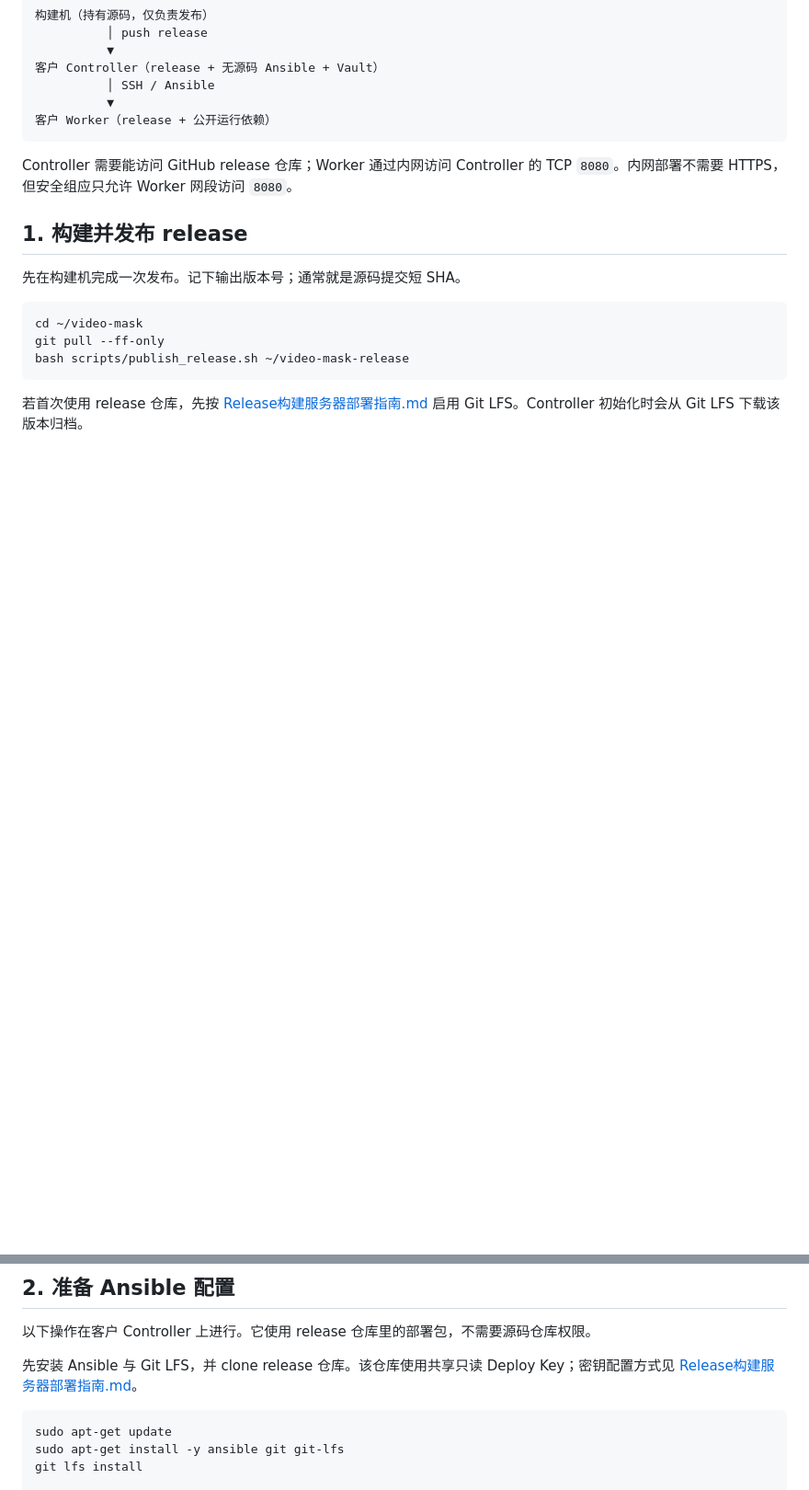
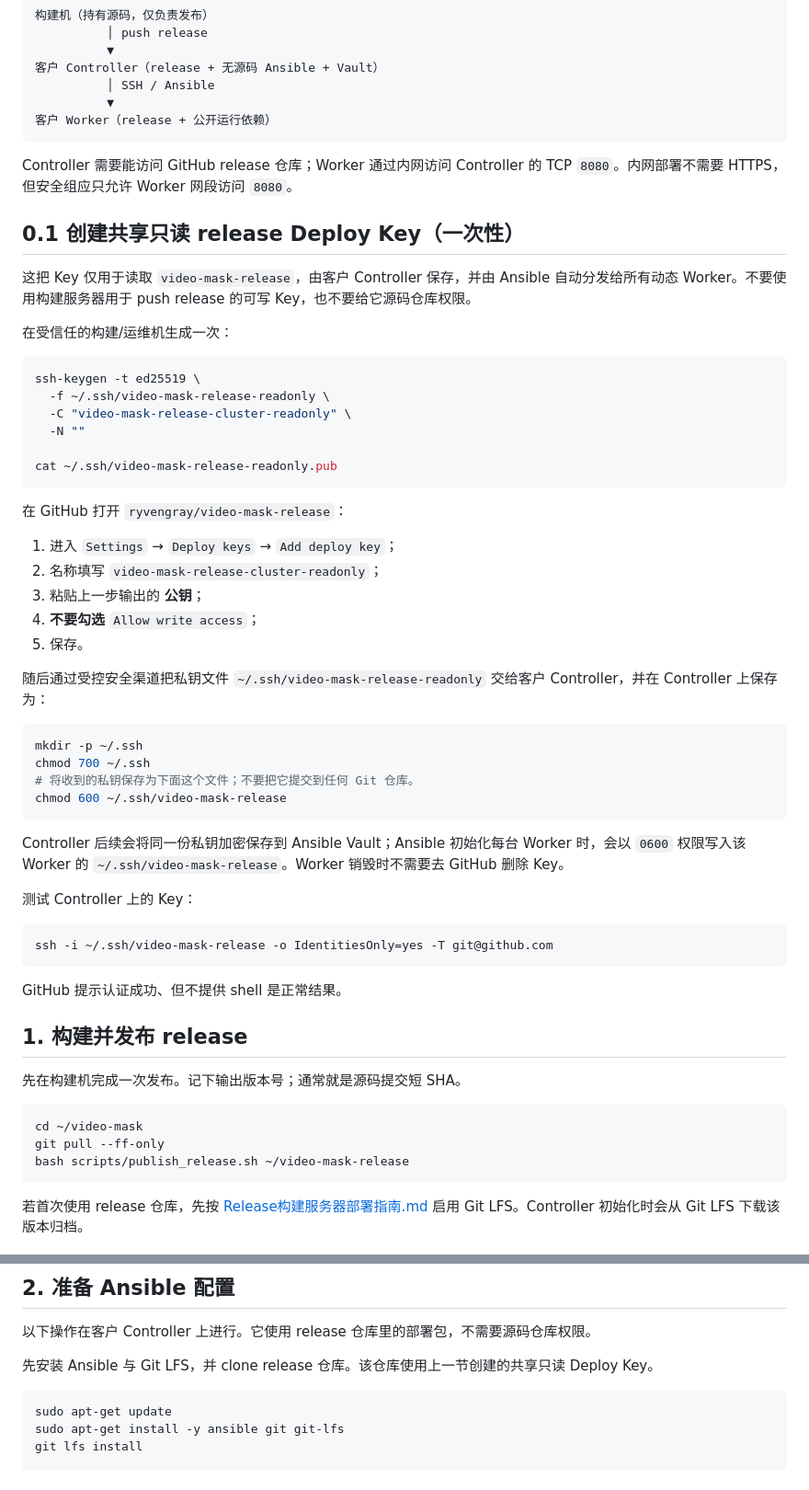
Before and after one commit to ryvengray/video-mask, a Markdown page: Release模式Controller启动指南.md, 2 parts joined by grey strips. Shown at 92% size. Drawn GitHub-style; blank space fills up the shorter version.

Commit message:
docs: explain shared release deploy key setup

````diff
--- a/Release模式Controller启动指南.md
+++ b/Release模式Controller启动指南.md
@@ -18,6 +18,48 @@ Controller 可作为 Ansible 控制端，但它只能使用 release 仓库中随
 
 Controller 需要能访问 GitHub release 仓库；Worker 通过内网访问 Controller 的 TCP `8080`。内网部署不需要 HTTPS，但安全组应只允许 Worker 网段访问 `8080`。
 
+## 0.1 创建共享只读 release Deploy Key（一次性）
+
+这把 Key 仅用于读取 `video-mask-release`，由客户 Controller 保存，并由 Ansible 自动分发给所有动态 Worker。不要使用构建服务器用于 push release 的可写 Key，也不要给它源码仓库权限。
+
+在受信任的构建/运维机生成一次：
+
+```bash
+ssh-keygen -t ed25519 \
+  -f ~/.ssh/video-mask-release-readonly \
+  -C "video-mask-release-cluster-readonly" \
+  -N ""
+
+cat ~/.ssh/video-mask-release-readonly.pub
+```
+
+在 GitHub 打开 `ryvengray/video-mask-release`：
+
+1. 进入 `Settings` → `Deploy keys` → `Add deploy key`；
+2. 名称填写 `video-mask-release-cluster-readonly`；
+3. 粘贴上一步输出的 **公钥**；
+4. **不要勾选** `Allow write access`；
+5. 保存。
+
+随后通过受控安全渠道把私钥文件 `~/.ssh/video-mask-release-readonly` 交给客户 Controller，并在 Controller 上保存为：
+
+```bash
+mkdir -p ~/.ssh
+chmod 700 ~/.ssh
+# 将收到的私钥保存为下面这个文件；不要把它提交到任何 Git 仓库。
+chmod 600 ~/.ssh/video-mask-release
+```
+
+Controller 后续会将同一份私钥加密保存到 Ansible Vault；Ansible 初始化每台 Worker 时，会以 `0600` 权限写入该 Worker 的 `~/.ssh/video-mask-release`。Worker 销毁时不需要去 GitHub 删除 Key。
+
+测试 Controller 上的 Key：
+
+```bash
+ssh -i ~/.ssh/video-mask-release -o IdentitiesOnly=yes -T git@github.com
+```
+
+GitHub 提示认证成功、但不提供 shell 是正常结果。
+
 ## 1. 构建并发布 release
 
 先在构建机完成一次发布。记下输出版本号；通常就是源码提交短 SHA。
@@ -34,7 +76,7 @@ bash scripts/publish_release.sh ~/video-mask-release
 
 以下操作在客户 Controller 上进行。它使用 release 仓库里的部署包，不需要源码仓库权限。
 
-先安装 Ansible 与 Git LFS，并 clone release 仓库。该仓库使用共享只读 Deploy Key；密钥配置方式见 [Release构建服务器部署指南.md](./Release构建服务器部署指南.md)。
+先安装 Ansible 与 Git LFS，并 clone release 仓库。该仓库使用上一节创建的共享只读 Deploy Key。
 
 ```bash
 sudo apt-get update
````
Also changed, not shown: other parts of Release模式Controller启动指南.md (+1 -1 lines).
